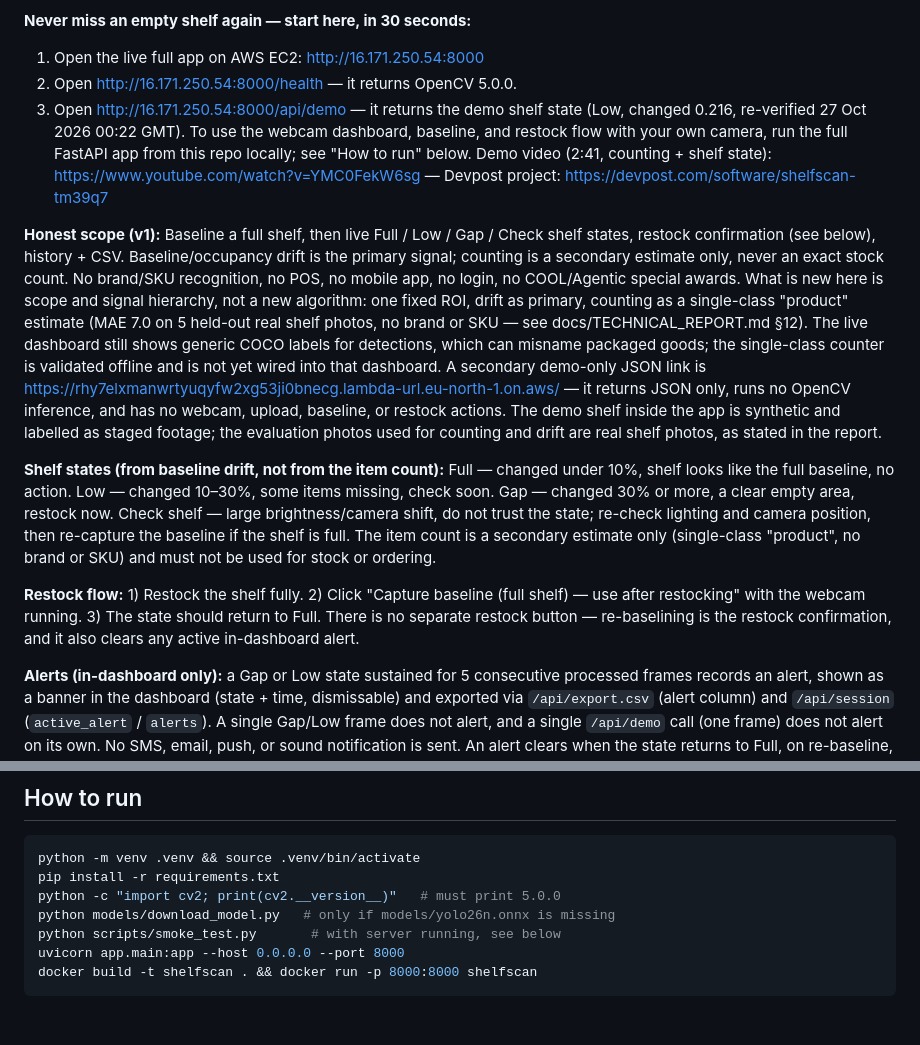
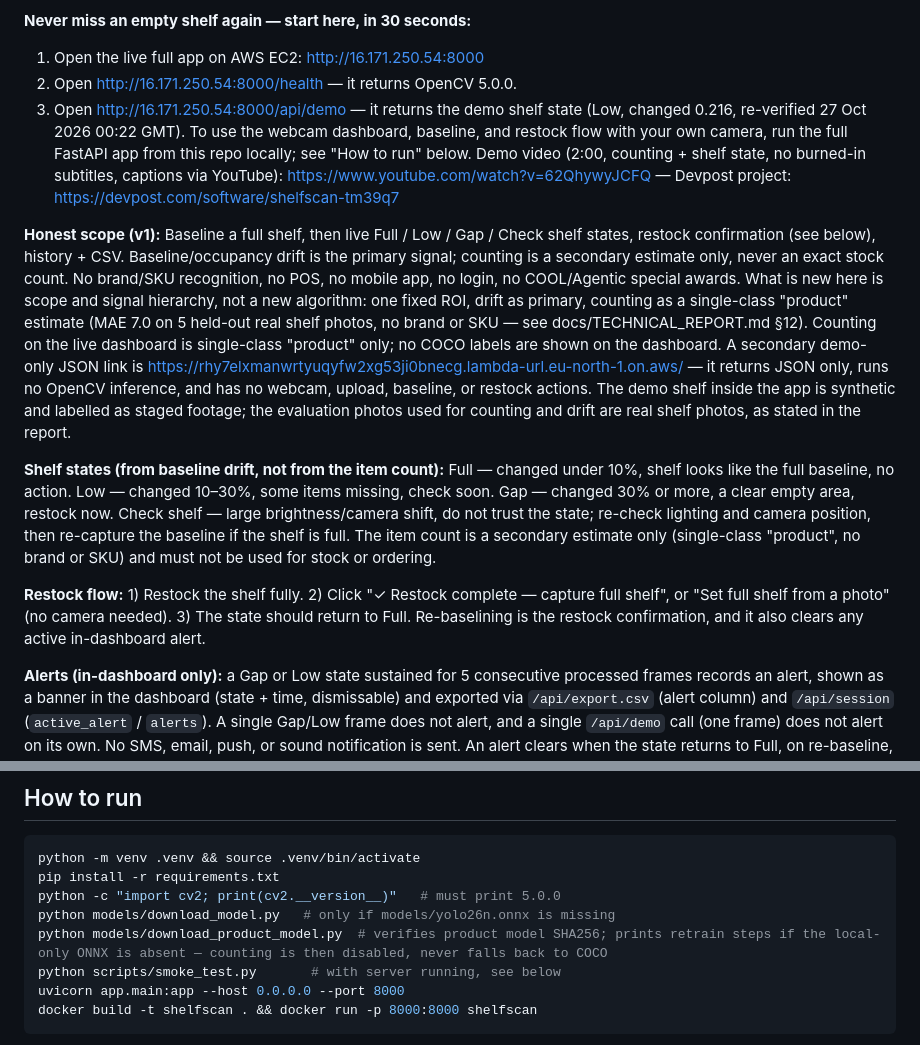
Before and after one commit to OlsOls4/opencv-hackathon-2026, a Markdown page: README.md, 2 parts joined by grey strips. Rendered like a GitHub page; blank space fills up the shorter version.

Commit message:
ShelfScan: fix README/report stale video, COCO labels, restock, product model

```diff
--- a/README.md
+++ b/README.md
@@ -10,8 +10,9 @@ webcam and shows Full / Low / Gap / Check shelf states on a dashboard.
    state (Low, changed 0.216, re-verified 27 Oct 2026 00:22 GMT).
 To use the webcam dashboard, baseline, and restock flow with your own
 camera, run the full FastAPI app from this repo locally; see
-"How to run" below. Demo video (2:41, counting + shelf state):
-https://www.youtube.com/watch?v=YMC0FekW6sg — Devpost project:
+"How to run" below. Demo video (2:00, counting + shelf state, no
+burned-in subtitles, captions via YouTube):
+https://www.youtube.com/watch?v=62QhywyJCFQ — Devpost project:
 https://devpost.com/software/shelfscan-tm39q7
 
 **Honest scope (v1):** Baseline a full shelf, then live Full / Low / Gap /
@@ -22,10 +23,9 @@ no POS, no mobile app, no login, no COOL/Agentic special awards.
 What is new here is scope and signal hierarchy, not a new algorithm:
 one fixed ROI, drift as primary, counting as a single-class
 "product" estimate (MAE 7.0 on 5 held-out real shelf photos, no brand
-or SKU — see docs/TECHNICAL_REPORT.md §12). The live dashboard still
-shows generic COCO labels for detections, which can misname packaged
-goods; the single-class counter is validated offline and is not yet
-wired into that dashboard.
+or SKU — see docs/TECHNICAL_REPORT.md §12). Counting on the live
+dashboard is single-class "product" only; no COCO labels are shown
+on the dashboard.
 A secondary demo-only JSON link is
 https://rhy7elxmanwrtyuqyfw2xg53ji0bnecg.lambda-url.eu-north-1.on.aws/
 — it returns JSON only, runs no OpenCV inference, and has no webcam,
@@ -44,10 +44,10 @@ if the shelf is full. The item count is a secondary estimate only
 stock or ordering.
 
 **Restock flow:** 1) Restock the shelf fully. 2) Click
-"Capture baseline (full shelf) — use after restocking" with the webcam
-running. 3) The state should return to Full. There is no separate
-restock button — re-baselining is the restock confirmation, and it
-also clears any active in-dashboard alert.
+"✓ Restock complete — capture full shelf", or "Set full shelf from
+a photo" (no camera needed). 3) The state should return to Full.
+Re-baselining is the restock confirmation, and it also clears any
+active in-dashboard alert.
 
 **Alerts (in-dashboard only):** a Gap or Low state sustained for 5
 consecutive processed frames records an alert, shown as a banner in
@@ -75,6 +75,7 @@ python -m venv .venv && source .venv/bin/activate
 pip install -r requirements.txt
 python -c "import cv2; print(cv2.__version__)"   # must print 5.0.0
 python models/download_model.py   # only if models/yolo26n.onnx is missing
+python models/download_product_model.py  # verifies product model SHA256; prints retrain steps if the local-only ONNX is absent — counting is then disabled, never falls back to COCO
 python scripts/smoke_test.py       # with server running, see below
 uvicorn app.main:app --host 0.0.0.0 --port 8000
 docker build -t shelfscan . && docker run -p 8000:8000 shelfscan
```
Also changed, not shown: docs/TECHNICAL_REPORT.md (+4 -3 lines).
